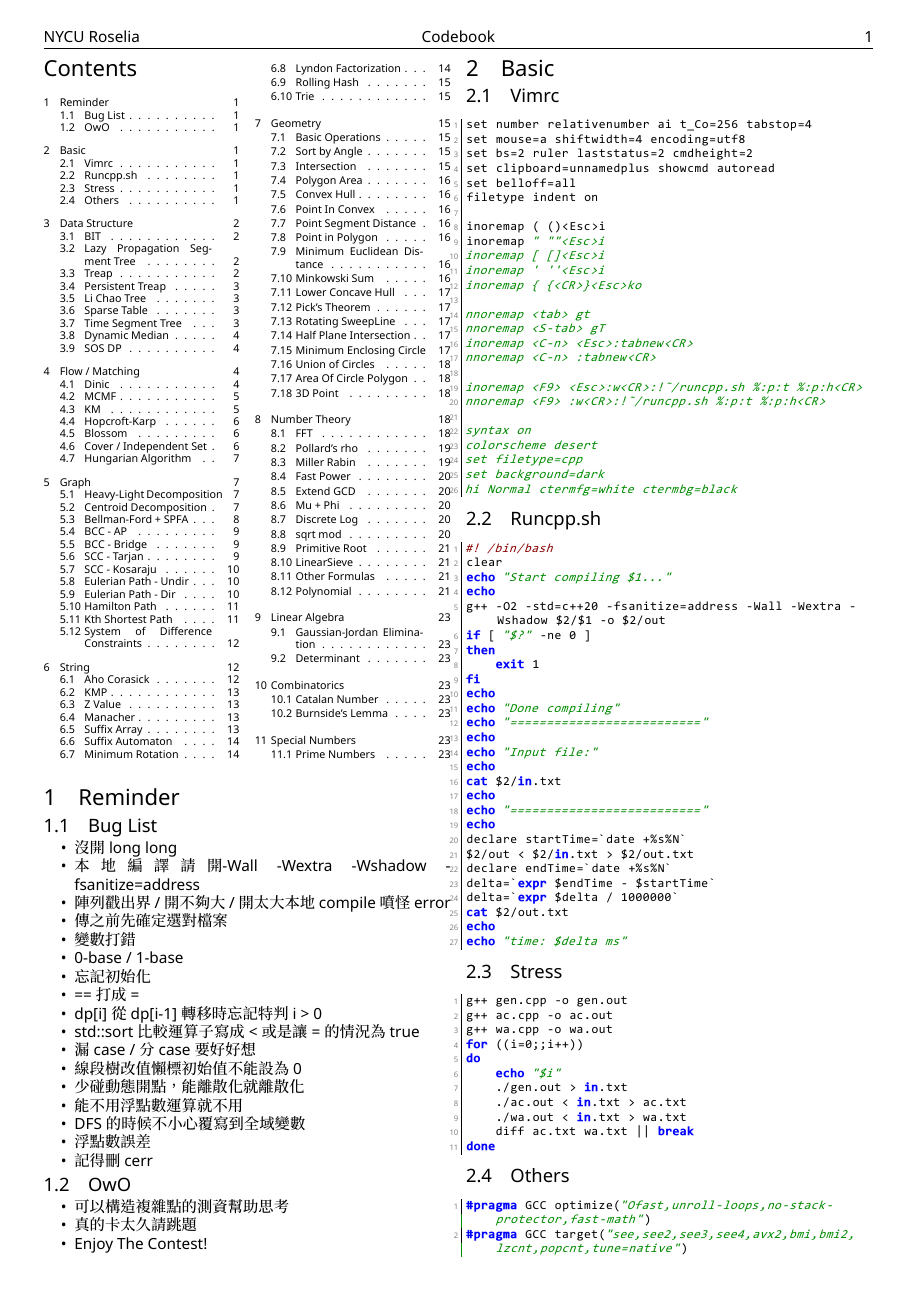
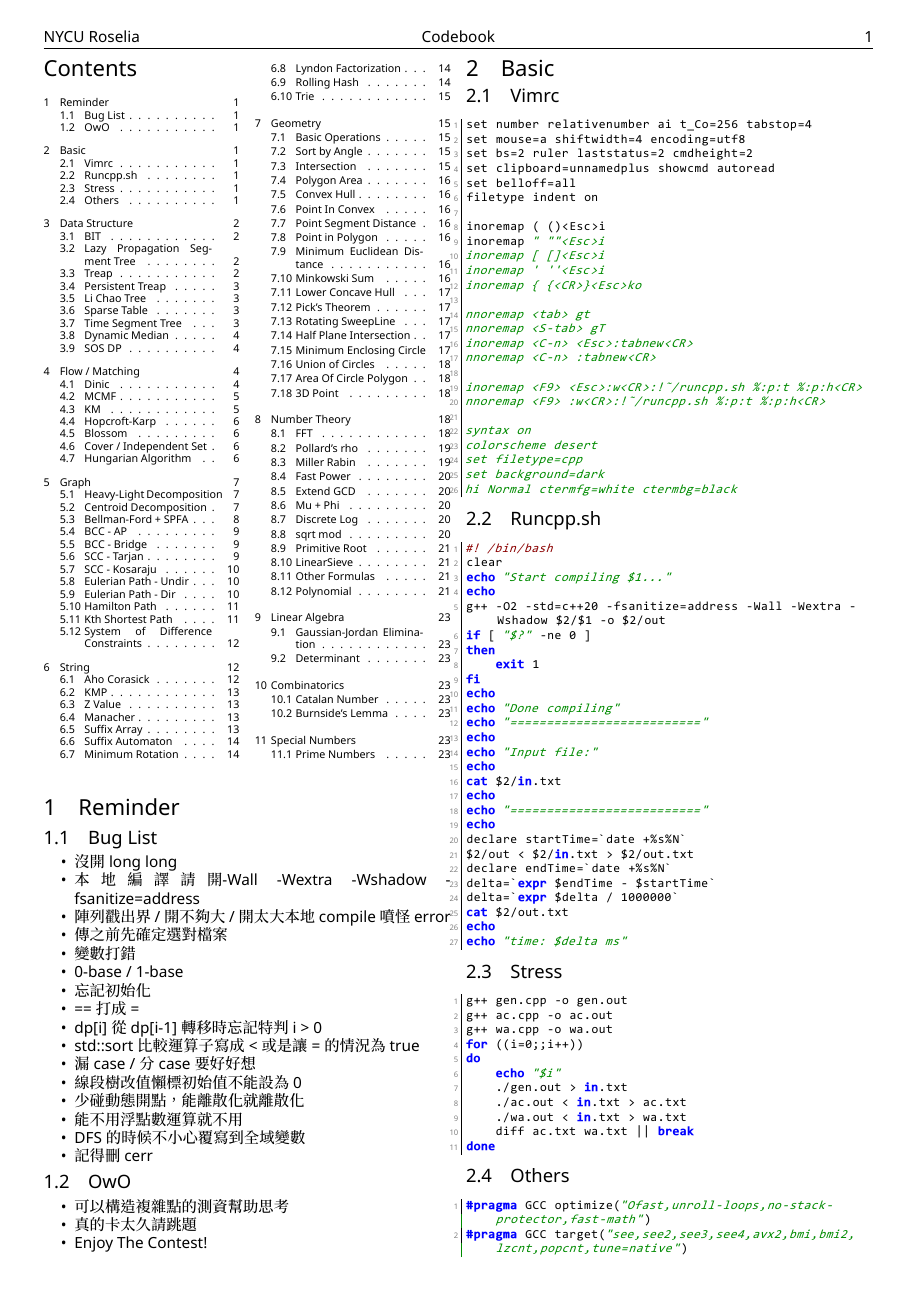
Before and after one commit to chengyin30069/NYCU_Roselia-codebook, a LaTeX document (main.tex): page 1 of 28. The pictures show the PDF file main.pdf that the author committed with the source.

Commit message:
[Update]
Prune and build

```diff
--- a/main.tex
+++ b/main.tex
@@ -124,7 +124,7 @@
 \item 少碰動態開點，能離散化就離散化
 \item 能不用浮點數運算就不用
 \item DFS 的時候不小心覆寫到全域變數
-\item 浮點數誤差
+% \item 浮點數誤差
 % \item unsigned int128
 % \item 多筆測資不能沒讀完直接 return
 \item 記得刪 cerr
```
Also changed, not shown: main.pdf, main.tex (12 more changed lines).
